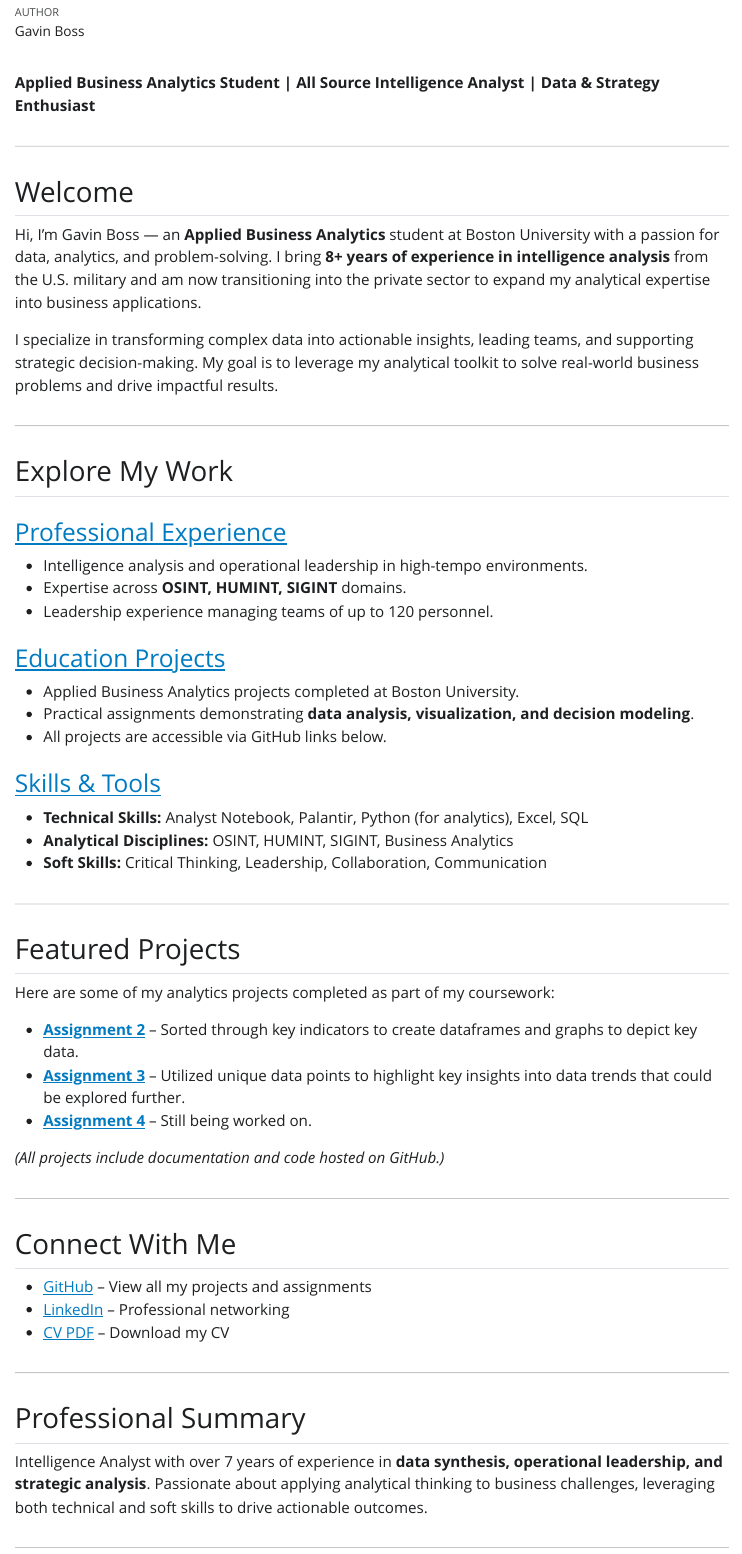
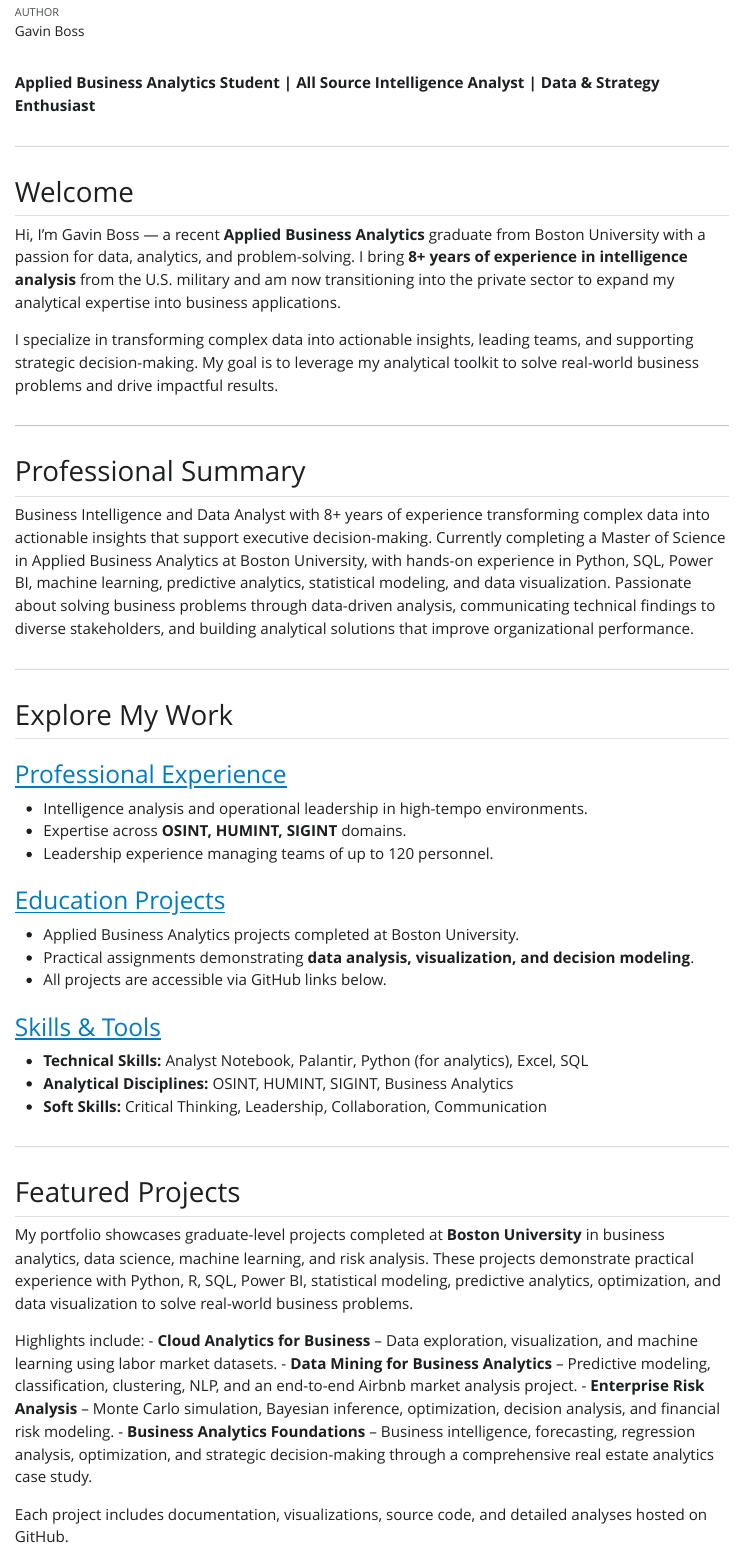
Before and after one commit to gavinboss/gavinboss.github.io, a Quarto document (index.qmd): the page in a window 1100 px wide, from 70 px down. The pictures show the output file index.html that the author committed with the source, opened offline; Quarto's library style sheets are replaced by a plain one without menus.

Commit message:
updated index page

```diff
--- a/index.qmd
+++ b/index.qmd
@@ -17,9 +17,15 @@
 
 ## Welcome
 
-Hi, I’m Gavin Boss — an **Applied Business Analytics** student at Boston University with a passion for data, analytics, and problem-solving. I bring **8+ years of experience in intelligence analysis** from the U.S. military and am now transitioning into the private sector to expand my analytical expertise into business applications.
+Hi, I’m Gavin Boss — a recent **Applied Business Analytics** graduate from Boston University with a passion for data, analytics, and problem-solving. I bring **8+ years of experience in intelligence analysis** from the U.S. military and am now transitioning into the private sector to expand my analytical expertise into business applications.
 
 I specialize in transforming complex data into actionable insights, leading teams, and supporting strategic decision-making. My goal is to leverage my analytical toolkit to solve real-world business problems and drive impactful results.
+
+---
+
+## Professional Summary
+
+Business Intelligence and Data Analyst with 8+ years of experience transforming complex data into actionable insights that support executive decision-making. Currently completing a Master of Science in Applied Business Analytics at Boston University, with hands-on experience in Python, SQL, Power BI, machine learning, predictive analytics, statistical modeling, and data visualization. Passionate about solving business problems through data-driven analysis, communicating technical findings to diverse stakeholders, and building analytical solutions that improve organizational performance.
 
 ---
 
@@ -44,13 +50,15 @@
 
 ## Featured Projects
 
-Here are some of my analytics projects completed as part of my coursework:
+My portfolio showcases graduate-level projects completed at **Boston University** in business analytics, data science, machine learning, and risk analysis. These projects demonstrate practical experience with Python, R, SQL, Power BI, statistical modeling, predictive analytics, optimization, and data visualization to solve real-world business problems.
 
-- **[Assignment 2](https://github.com/met-ad-688/assignment-02-gavinboss)** – Sorted through key indicators to create dataframes and graphs to depict key data.
-- **[Assignment 3](https://github.com/met-ad-688/assignment-03-gavinboss)** – Utilized unique data points to highlight key insights into data trends that could be explored further.
-- **[Assignment 4](https://github.com/met-ad-688/assignment-04-gavinboss)** – Still being worked on.
+Highlights include:
+- **Cloud Analytics for Business** – Data exploration, visualization, and machine learning using labor market datasets.
+- **Data Mining for Business Analytics** – Predictive modeling, classification, clustering, NLP, and an end-to-end Airbnb market analysis project.
+- **Enterprise Risk Analysis** – Monte Carlo simulation, Bayesian inference, optimization, decision analysis, and financial risk modeling.
+- **Business Analytics Foundations** – Business intelligence, forecasting, regression analysis, optimization, and strategic decision-making through a comprehensive real estate analytics case study.
 
-*(All projects include documentation and code hosted on GitHub.)*
+Each project includes documentation, visualizations, source code, and detailed analyses hosted on GitHub.
 
 ---
 
@@ -61,9 +69,3 @@
 - [CV PDF](https://github.com/gavinboss/gavinboss.github.io/blob/main/Gavin%20Boss%20CV.pdf) – Download my CV
 
 ---
-
-## Professional Summary
-
-Intelligence Analyst with over 7 years of experience in **data synthesis, operational leadership, and strategic analysis**. Passionate about applying analytical thinking to business challenges, leveraging both technical and soft skills to drive actionable outcomes.
-
----
```
Also changed, not shown: index.html, search.json.
